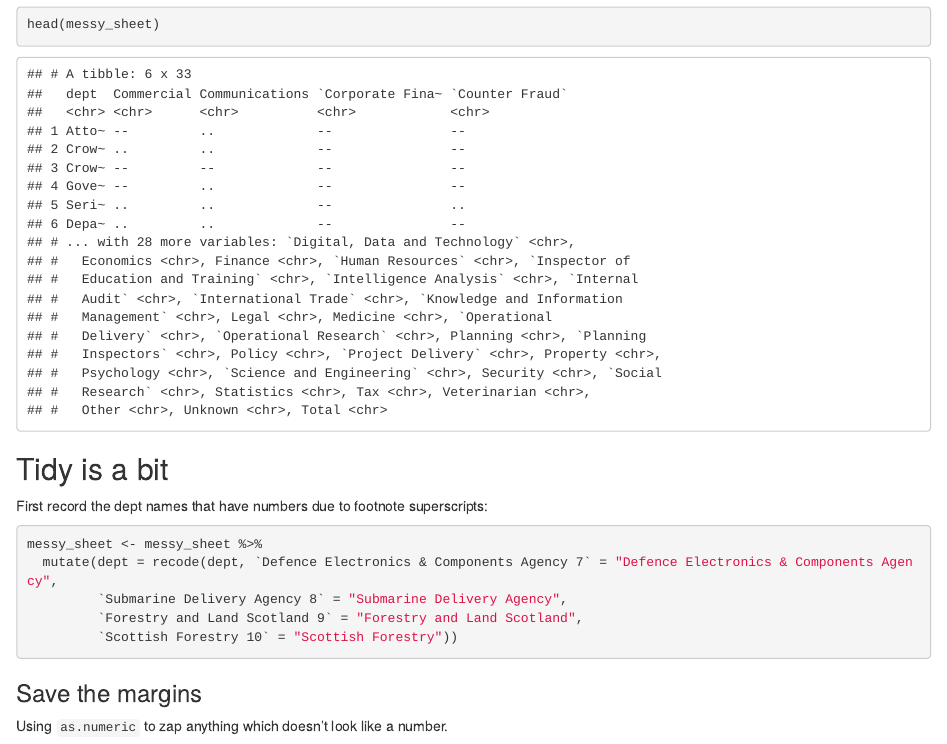
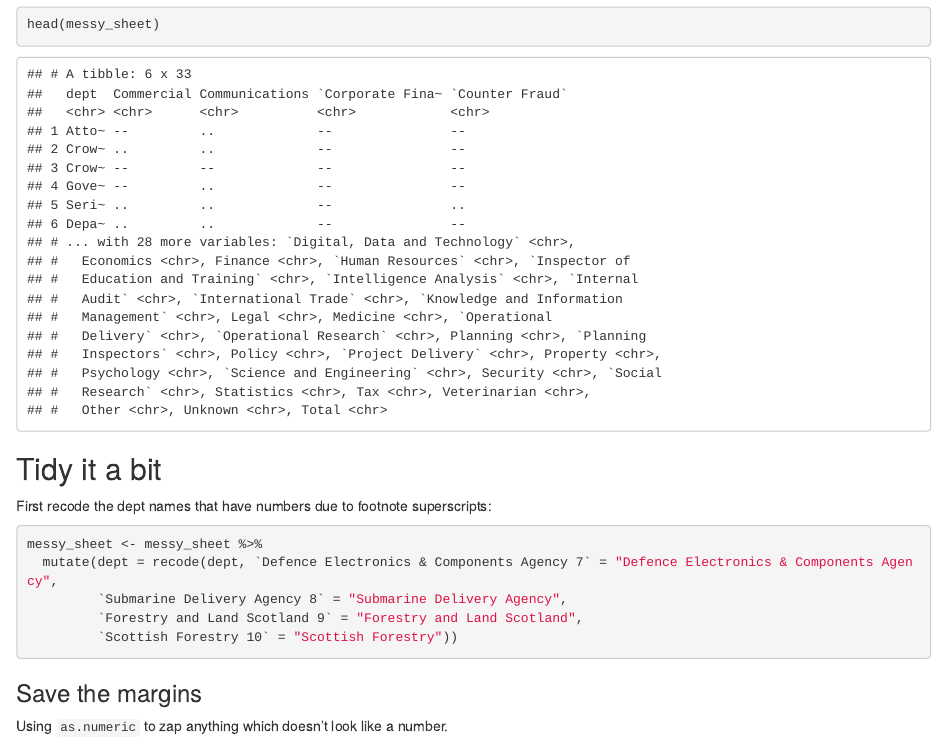
Before and after one commit to InductiveStep/LGB-in-Civil-Service-31-March-2020, an R Markdown document (index.Rmd): the page in a window 1100 px wide, from 500 px down. The pictures show the output file index.html that the author committed with the source, opened offline.

Commit message:
fixed typos

````diff
--- a/index.Rmd
+++ b/index.Rmd
@@ -30,9 +30,9 @@ names(messy_sheet)[1] <- "dept"
 head(messy_sheet)
 ```
 
-## Tidy is a bit
+## Tidy it a bit
 
-First record the dept names that have numbers due to footnote superscripts:
+First recode the dept names that have numbers due to footnote superscripts:
 
 ```{r}
 messy_sheet <- messy_sheet %>%
````
Also changed, not shown: index.html.
